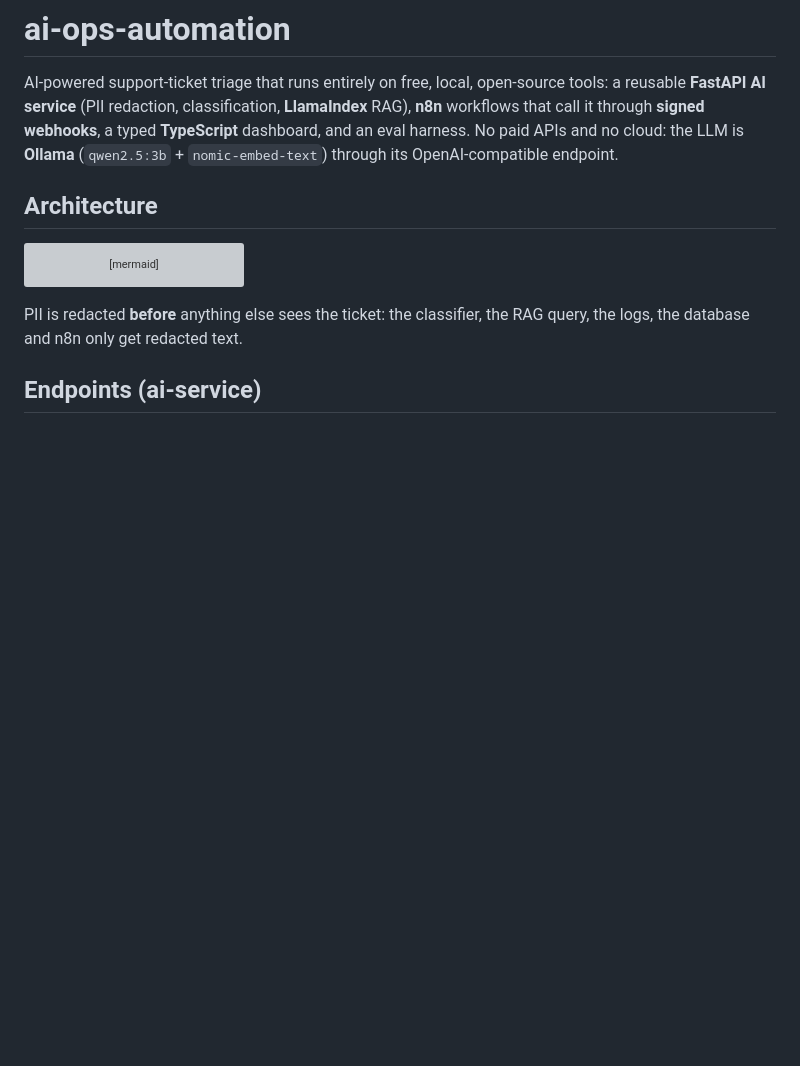
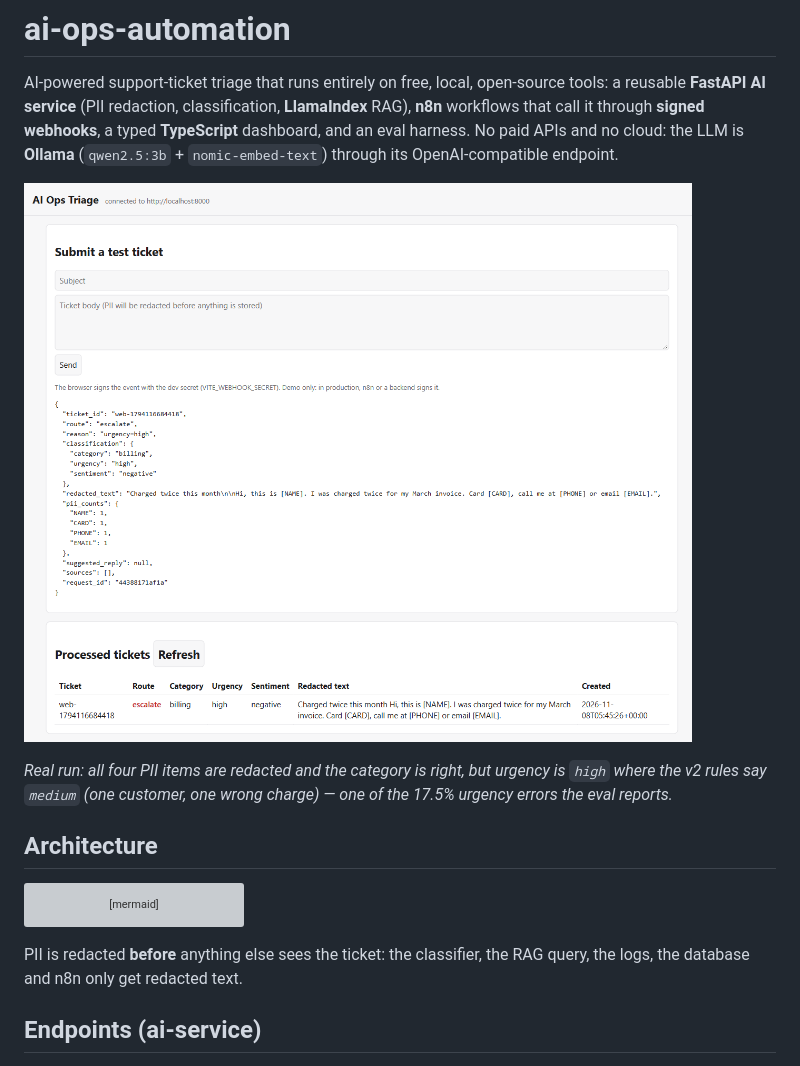
Before and after one commit to ryannaidji/ai-ops-automation, a Markdown page: README.md, the part around the change. Drawn GitHub-style; pictures changed too: docs/img/demo.png (added); blank space fills up the shorter version; grey boxes are pictures that could not be loaded.

Commit message:
Add dashboard demo screenshot
Co-Authored-By: Claude Opus 5.5 <noreply@anthropic.com>

```diff
--- a/README.md
+++ b/README.md
@@ -1,6 +1,11 @@
 # ai-ops-automation
 
 AI-powered support-ticket triage that runs entirely on free, local, open-source tools: a reusable **FastAPI AI service** (PII redaction, classification, **LlamaIndex** RAG), **n8n** workflows that call it through **signed webhooks**, a typed **TypeScript** dashboard, and an eval harness. No paid APIs and no cloud: the LLM is **Ollama** (`qwen2.5:3b` + `nomic-embed-text`) through its OpenAI-compatible endpoint.
+
+
+![Dashboard: a signed ticket goes through redaction, classification and routing (qwen2.5:3b, local)](docs/img/demo.png)
+
+*Real run: all four PII items are redacted and the category is right, but urgency is `high` where the v2 rules say `medium` (one customer, one wrong charge) — one of the 17.5% urgency errors the eval reports.*
 
 ## Architecture
 
```
